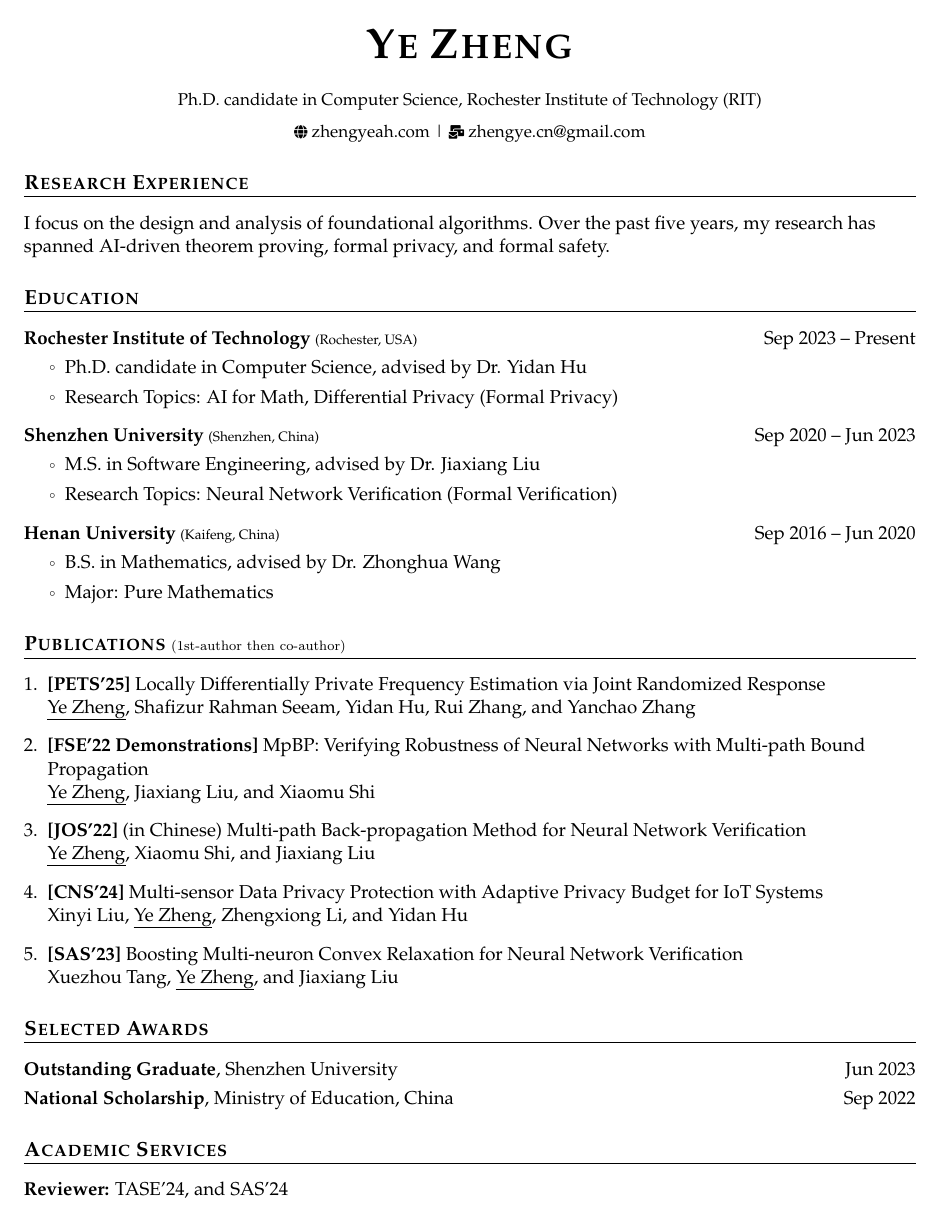
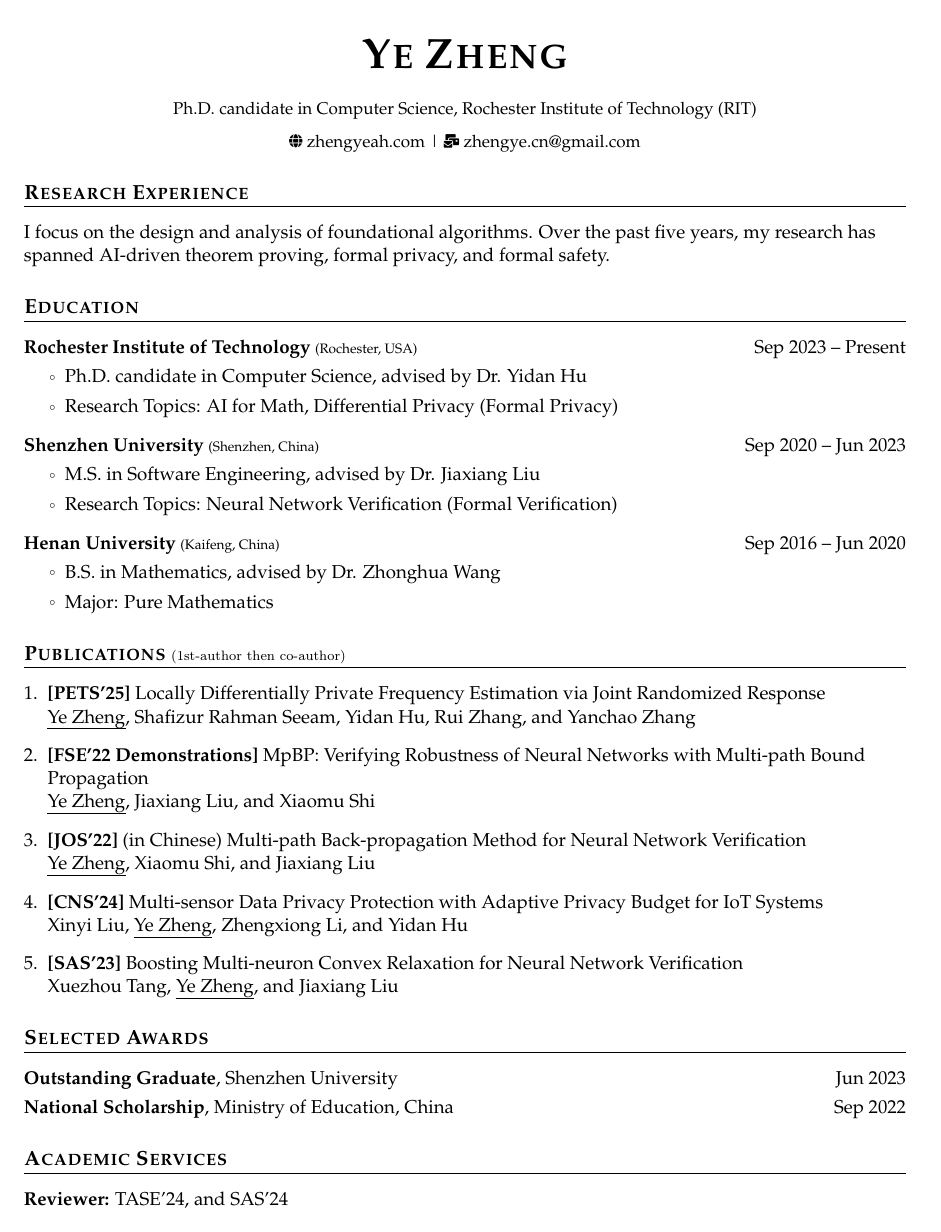
Before and after one commit to ZhengYeah/Academic-CV, a LaTeX document (main.tex): the whole page. Compiled offline with pdfLaTeX.

Commit message:
Updated page layout dimensions in LaTeX template

```diff
--- a/main.tex
+++ b/main.tex
@@ -26,7 +26,7 @@
 \fancyfoot{}
 \renewcommand{\headrulewidth}{0pt}
 \renewcommand{\footrulewidth}{0pt}
-\geometry{left=1.4cm, top=1.2cm, right=1.2cm, bottom=1cm}
+\geometry{left=1.4cm, top=1.4cm, right=1.4cm, bottom=1.4cm}
 \setlength{\footskip}{5pt} % Addressing fancyhdr warning
 % Hyperlink setup (moved after fancyhdr to address warning)
 \usepackage[hidelinks]{hyperref}
```
Also changed, not shown: main.pdf.
